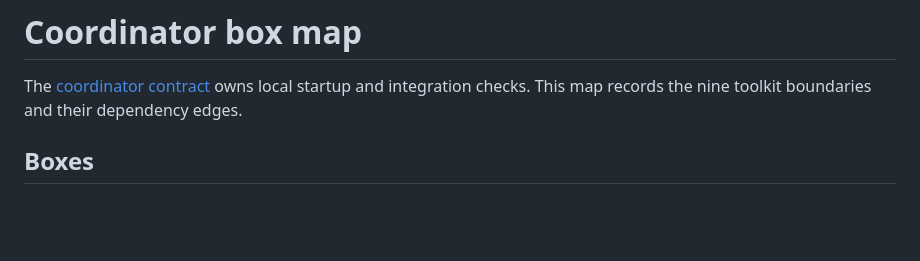
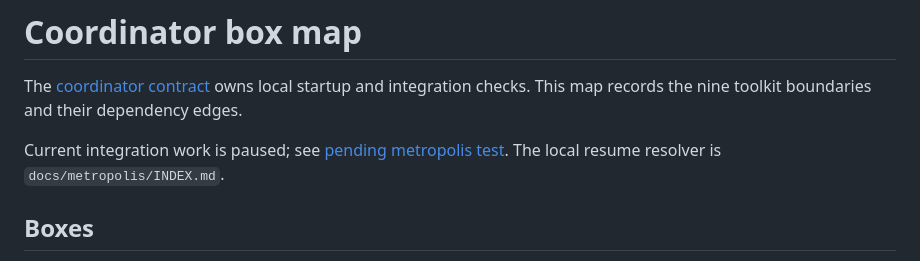
Before and after one commit to hec-ovi/urbe, a Markdown page: docs/INDEX.md, the part around the change. Drawn GitHub-style; blank space fills up the shorter version.

```diff
--- a/docs/INDEX.md
+++ b/docs/INDEX.md
@@ -1,6 +1,8 @@
 # Coordinator box map
 
 The [coordinator contract](../CONTRACT.md) owns local startup and integration checks. This map records the nine toolkit boundaries and their dependency edges.
+
+Current integration work is paused; see [pending metropolis test](../README.md#pending-metropolis-test). The local resume resolver is `docs/metropolis/INDEX.md`.
 
 ## Boxes
 
```
Also changed, not shown: README.md (+6 -0 lines).
